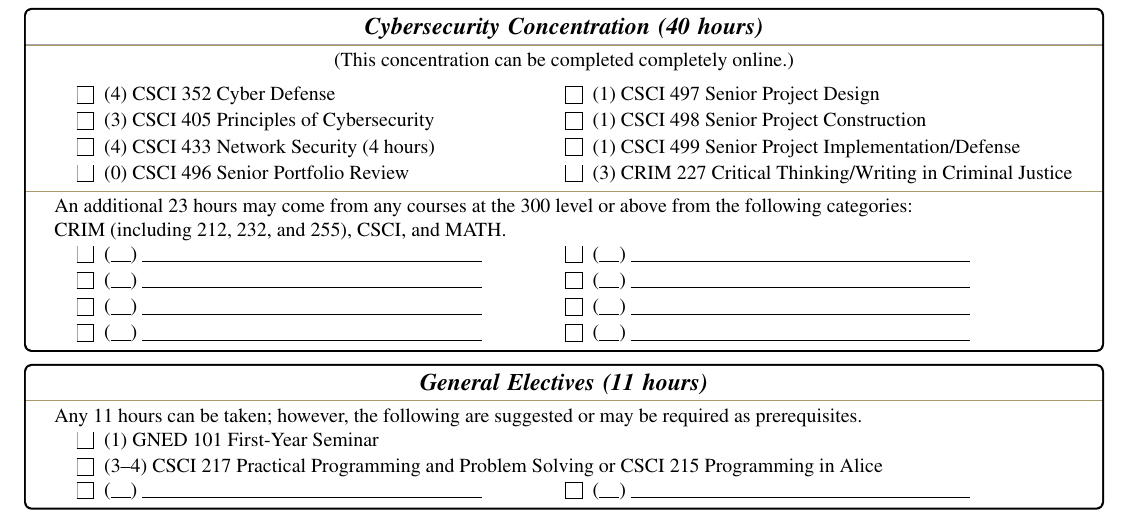
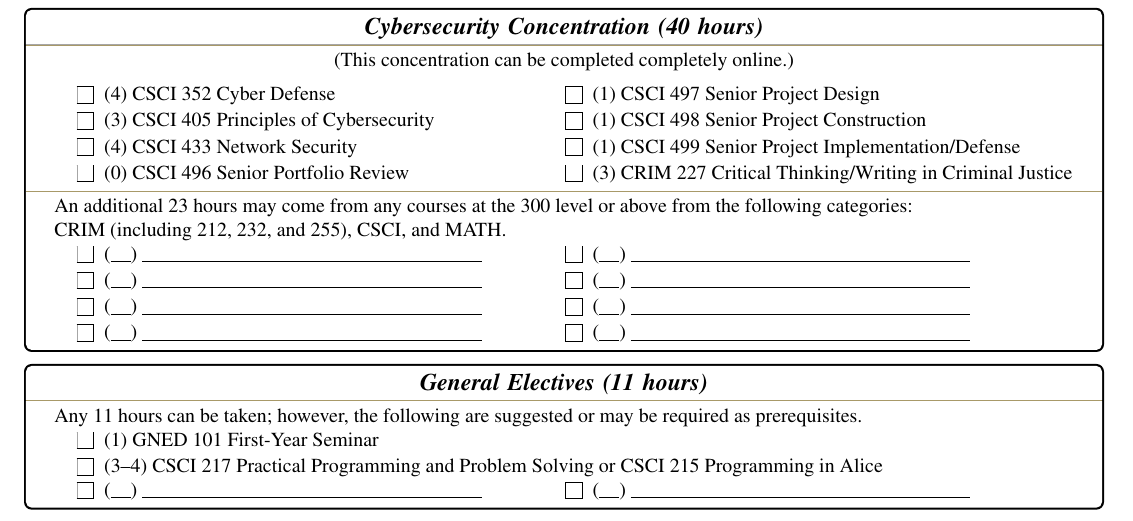
Before and after one commit to csu-cs/CSU-CS-Information-Packet, a LaTeX document (CS_Packet.tex, which reads programs/AppliedComp_Cybersecurity.tex): part of page 5 of 22, cut so that both start at the same text. Compiled offline with pdfLaTeX.

Commit message:
Removed the single "(4 hours)" on the checklists.
For the Applied Computing in Cybersecurity, on class had the hours indicated twice (both before and after the name).

```diff
--- a/programs/AppliedComp_Cybersecurity.tex
+++ b/programs/AppliedComp_Cybersecurity.tex
@@ -54,7 +54,7 @@ Geology, or Physics.
 \begin{minipage}[t]{0.5\linewidth}
 	\item (4) CSCI 352 Cyber Defense
 	\item (3) CSCI 405 Principles of Cybersecurity
-	\item (4) CSCI 433 Network Security (4 hours)
+	\item (4) CSCI 433 Network Security
 	\item (0) CSCI 496 Senior Portfolio Review
 \end{minipage}
 \begin{minipage}[t]{0.5\linewidth}
```
